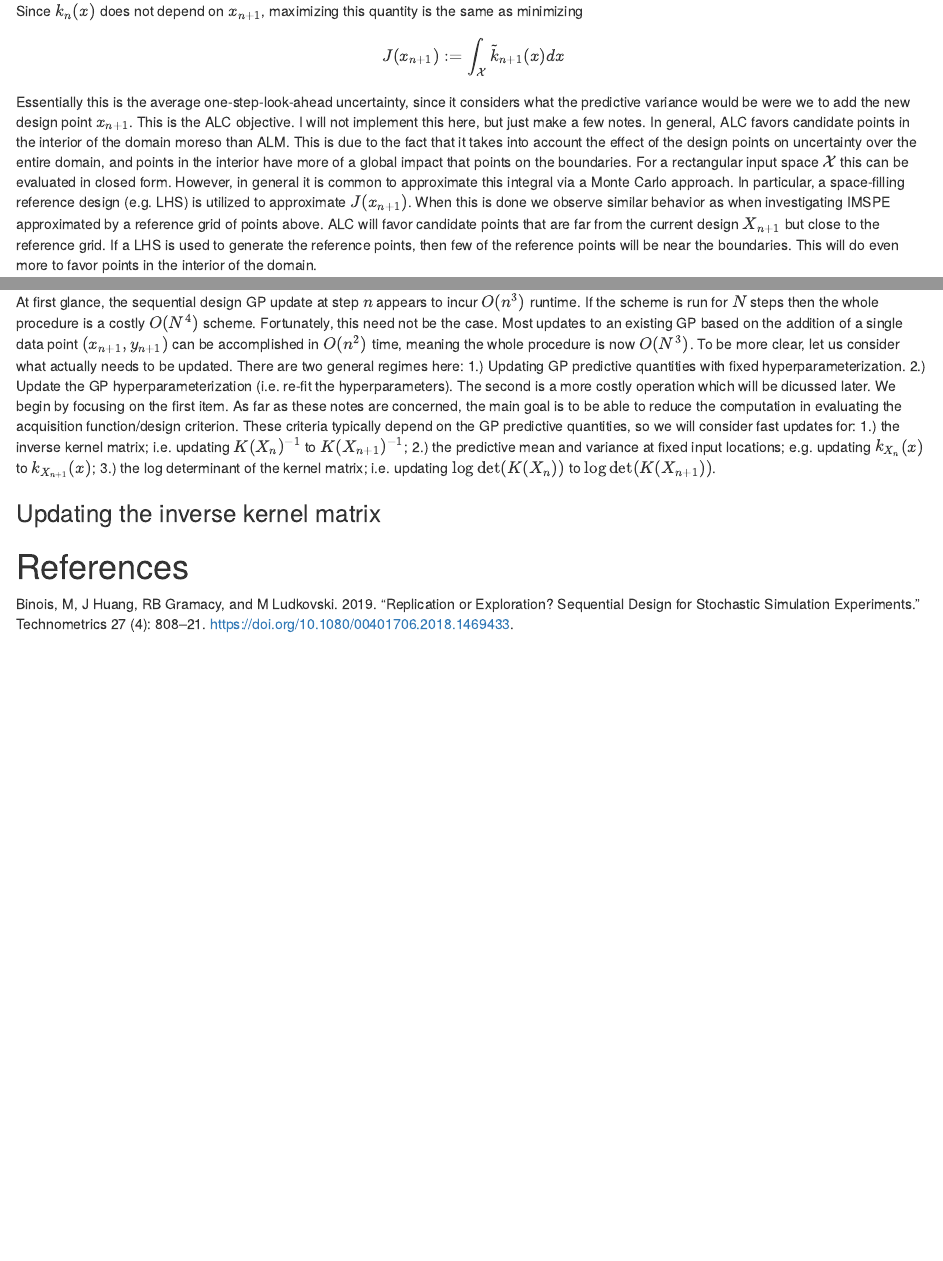
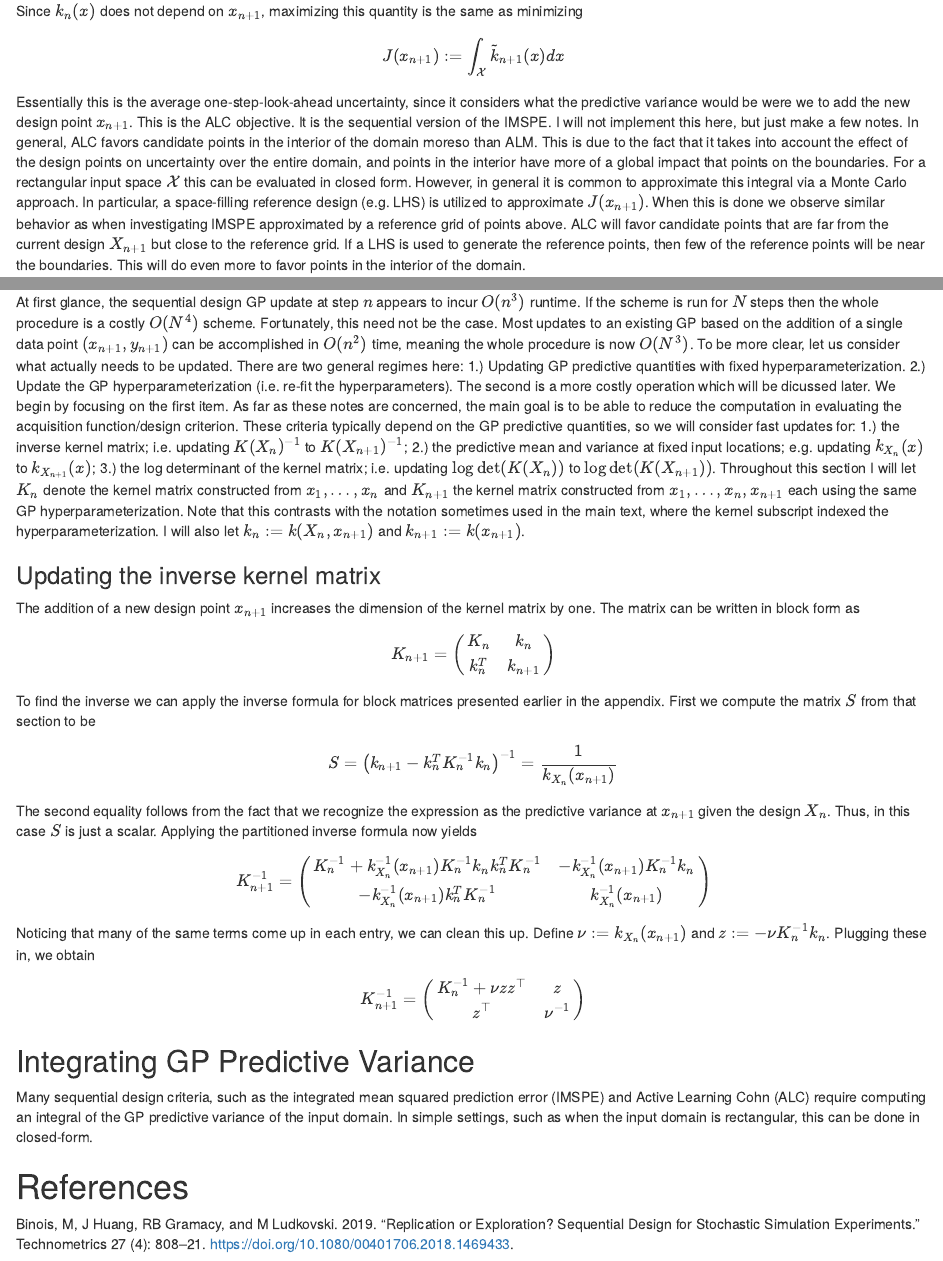
Before and after one commit to arob5/typed-notes, an R Markdown document (experimental_design_for_GPs.Rmd): the page in a window 1100 px wide, from 16380 px down, and a second part further down, joined at a grey line. Rendered offline with R 4.5, knitr and Pandoc, with nearby package versions; code that draws random numbers runs with fixed seeds of ours; some code elsewhere in the file could not run offline.

Commit message:
More progress on sequential design notes.

```diff
--- a/experimental_design_for_GPs.Rmd
+++ b/experimental_design_for_GPs.Rmd
@@ -581,7 +581,7 @@ $$
 J(x_{n + 1}) := \int_{\mathcal{X}} \tilde{k}_{n+1}(x) dx
 $$
 Essentially this is the average one-step-look-ahead uncertainty, since it considers what the predictive variance would be were we to
-add the new design point $x_{n+1}$. This is the ALC objective. I will not implement this here, but just make a few notes. In general,
+add the new design point $x_{n+1}$. This is the ALC objective. It is the sequential version of the IMSPE. I will not implement this here, but just make a few notes. In general,
 ALC favors candidate points in the interior of the domain moreso than ALM. This is due to the fact that it takes into account the
 effect of the design points on uncertainty over the entire domain, and points in the interior have more of a global impact that points
 on the boundaries. For a rectangular
@@ -677,9 +677,38 @@ is now $O(N^3)$. To be more clear, let us consider what actually needs to be upd
 The second is a more costly operation which will be dicussed later. We begin by focusing on the first item. As far as these notes are concerned, the main goal is to be able to reduce the computation in evaluating the acquisition function/design criterion. These
 criteria typically depend on the GP predictive quantities, so we will consider fast updates for: 1.) the inverse kernel matrix;
 i.e. updating $K(X_n)^{-1}$ to $K(X_{n+1})^{-1}$; 2.) the predictive mean and variance at fixed input locations; e.g. updating $k_{X_n}(x)$ to $k_{X_{n+1}}(x)$; 3.) the log determinant of the kernel matrix; i.e. updating $\log \text{det}(K(X_n))$ to
-$\log \text{det}(K(X_{n+1}))$.
+$\log \text{det}(K(X_{n+1}))$. Throughout this section I will let $K_n$ denote the kernel matrix constructed from
+$x_1, \dots, x_n$ and $K_{n+1}$ the kernel matrix constructed from $x_1, \dots, x_n, x_{n+1}$ each using the same GP
+hyperparameterization. Note that this contrasts with the notation sometimes used in the main text, where the kernel subscript indexed
+the hyperparameterization. I will also let $k_n := k(X_n, x_{n+1})$ and $k_{n+1} := k(x_{n+1})$.
 
 ### Updating the inverse kernel matrix
+The addition of a new design point $x_{n+1}$ increases the dimension of the kernel matrix by one. The matrix can be written in block
+form as
+$$
+K_{n+1} = \begin{pmatrix} K_n & k_n \\ k_n^T & k_{n+1} \end{pmatrix}
+$$
+To find the inverse we can apply the inverse formula for block matrices presented earlier in the appendix. First we compute the matrix $S$ from
+that section to be
+$$ S = \left(k_{n+1} - k_n^T K_n^{-1} k_n\right)^{-1} = \frac{1}{k_{X_n}(x_{n+1})}$$
+The second equality follows from the fact that we recognize the expression as the predictive variance at $x_{n+1}$ given the design $X_n$. Thus, in this
+case $S$ is just a scalar. Applying the partitioned inverse formula now yields
+$$
+K_{n+1}^{-1} = \begin{pmatrix} K_n^{-1} + k^{-1}_{X_n}(x_{n+1})K_n^{-1} k_n k_n^T K_n^{-1} & -k^{-1}_{X_n}(x_{n+1}) K_n^{-1}k_n \\
+-k^{-1}_{X_n}(x_{n+1}) k_n^T K_n^{-1} & k^{-1}_{X_n}(x_{n+1}) \end{pmatrix}
+$$
+Noticing that many of the same terms come up in each entry, we can clean this up. Define $\nu := k_{X_n}(x_{n+1})$ and
+$z := -\nu K_n^{-1} k_n$. Plugging these in, we obtain
+$$
+K_{n+1}^{-1} = \begin{pmatrix} K_n^{-1} + \nu zz^\top & z \\ z^\top & \nu^{-1} \end{pmatrix}
+$$
+
+
+
+## Integrating GP Predictive Variance
+Many sequential design criteria, such as the integrated mean squared prediction error (IMSPE) and Active Learning Cohn (ALC) require
+computing an integral of the GP predictive variance of the input domain. In simple settings, such as when the input domain is
+rectangular, this can be done in closed-form.
 
 
 
```
